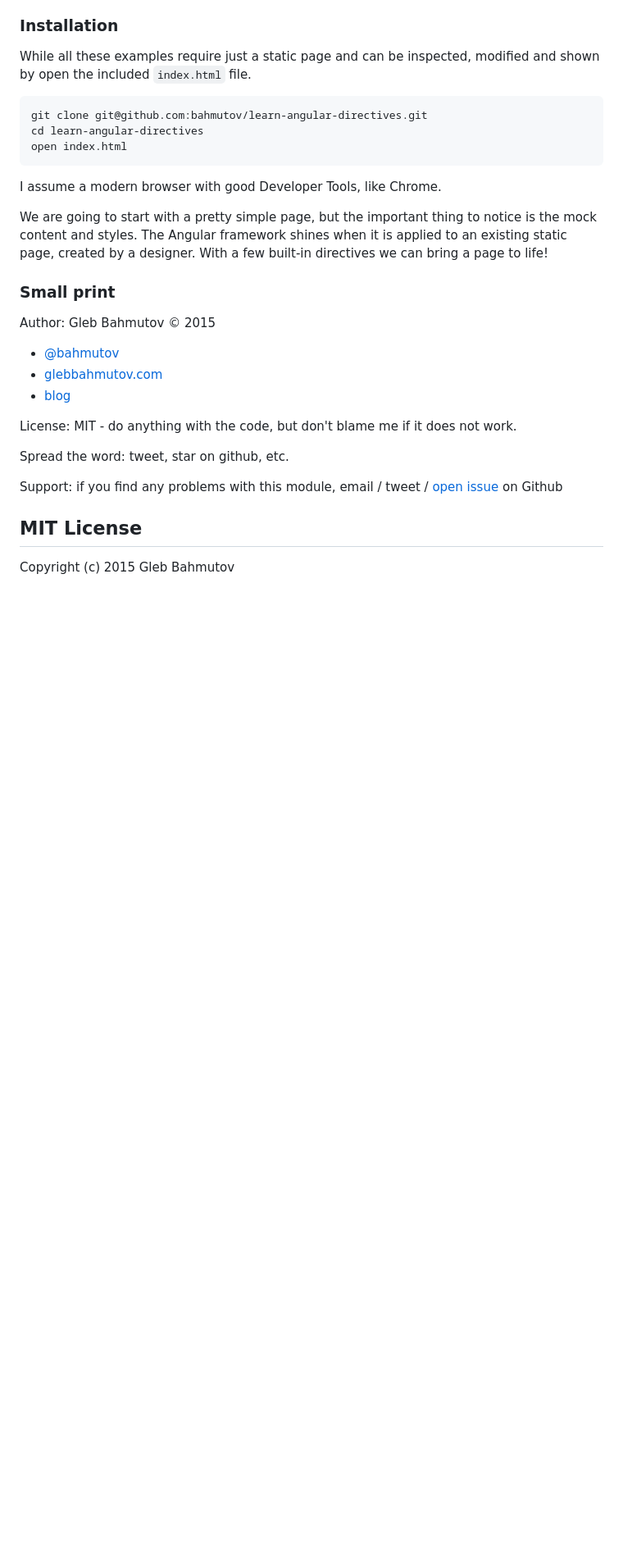
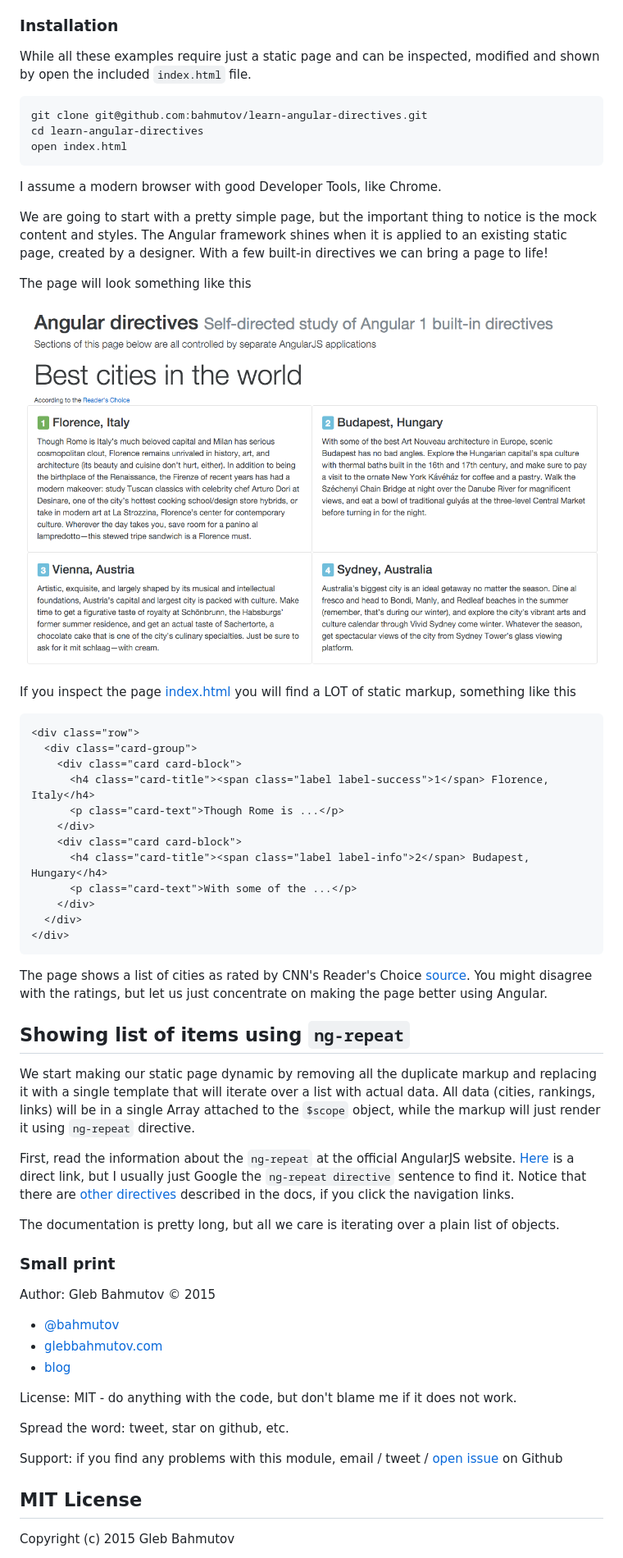
Before and after one commit to bahmutov/learn-angular-directives, a Markdown page: README.md, the part around the change. Shown: that part at 82% size. GitHub-like rendering; pictures changed too: images/initial.png (added); blank space fills up the shorter version.

Commit message:
working on ng-repeat

````diff
--- a/README.md
+++ b/README.md
@@ -26,6 +26,52 @@ We are going to start with a pretty simple page, but the important thing to noti
 is the mock content and styles. The Angular framework shines when it is applied to
 an existing static page, created by a designer. With a few built-in directives we
 can bring a page to life!
+
+The page will look something like this
+
+![initial page](images/initial.png)
+
+If you inspect the page [index.html](index.html) you will find a LOT of static markup,
+something like this
+
+```html
+<div class="row">
+  <div class="card-group">
+    <div class="card card-block">
+      <h4 class="card-title"><span class="label label-success">1</span> Florence, Italy</h4>
+      <p class="card-text">Though Rome is ...</p>
+    </div>
+    <div class="card card-block">
+      <h4 class="card-title"><span class="label label-info">2</span> Budapest, Hungary</h4>
+      <p class="card-text">With some of the ...</p>
+    </div>
+  </div>
+</div>
+```
+
+The page shows a list of cities as rated by CNN's Reader's Choice [source][cities-ref].
+You might disagree with the ratings, but let us just concentrate on making the page better
+using Angular.
+
+[cities-ref]: http://www.cntraveler.com/galleries/2014-10-20/top-25-cities-in-the-world-readers-choice-awards-2014/30
+
+## Showing list of items using `ng-repeat`
+
+We start making our static page dynamic by removing all the duplicate markup and
+replacing it with a single template that will iterate over a list with actual data.
+All data (cities, rankings, links) will be in a single Array attached to the `$scope`
+object, while the markup will just render it using `ng-repeat` directive.
+
+First, read the information about the `ng-repeat` at the official AngularJS website.
+[Here][ng-repeat] is a direct link, but I usually just Google the `ng-repeat directive`
+sentence to find it. Notice that there are [other directives][directives] described
+in the docs, if you click the navigation links.
+
+The documentation is pretty long, but all we care is iterating over a plain list of
+objects.
+
+[ng-repeat]: https://docs.angularjs.org/api/ng/directive/ngRepeat
+[directives]: https://docs.angularjs.org/api/ng/directive
 
 ### Small print
 
````
Also changed, not shown: 1 other file.
